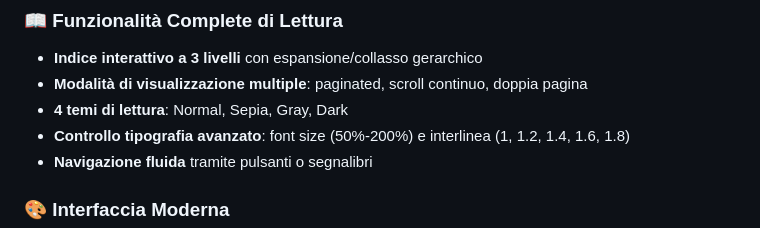
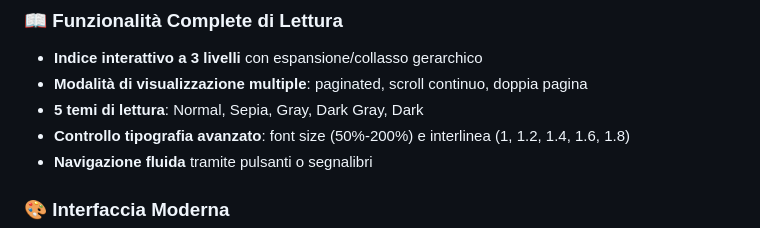
Before and after one commit to vigliafg/epubreader, a Markdown page: README.md, the part around the change. GitHub-like rendering.

Commit message:
Add Dark Gray theme to reading options

```diff
--- a/README.md
+++ b/README.md
@@ -15,7 +15,7 @@ Un lettore EPUB moderno, completamente autocontenuto in un singolo file HTML, co
 ### 📖 Funzionalità Complete di Lettura
 - **Indice interattivo a 3 livelli** con espansione/collasso gerarchico
 - **Modalità di visualizzazione multiple**: paginated, scroll continuo, doppia pagina
-- **4 temi di lettura**: Normal, Sepia, Gray, Dark
+- **5 temi di lettura**: Normal, Sepia, Gray, Dark Gray, Dark
 - **Controllo tipografia avanzato**: font size (50%-200%) e interlinea (1, 1.2, 1.4, 1.6, 1.8)
 - **Navigazione fluida** tramite pulsanti o segnalibri
 
```
